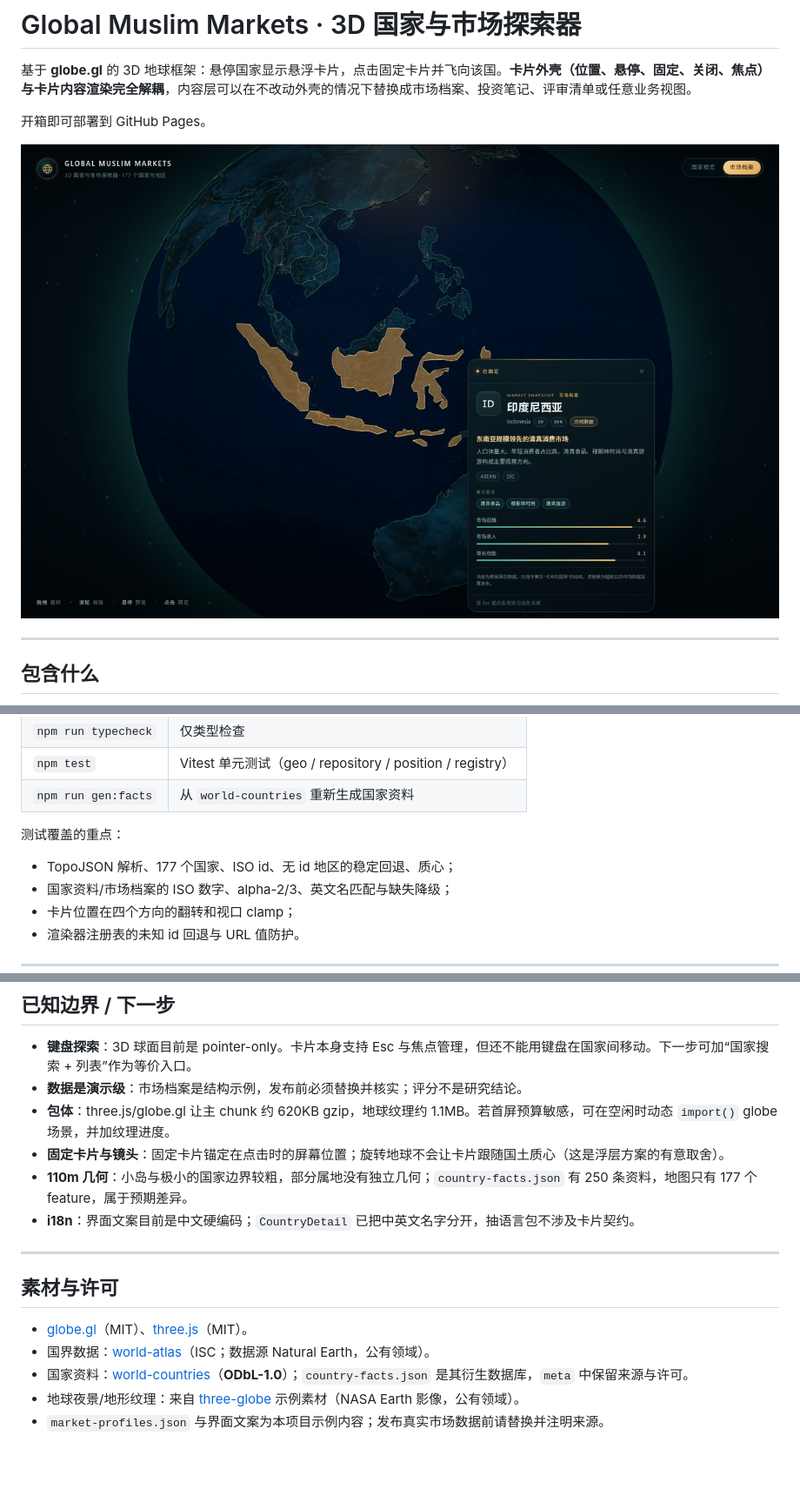
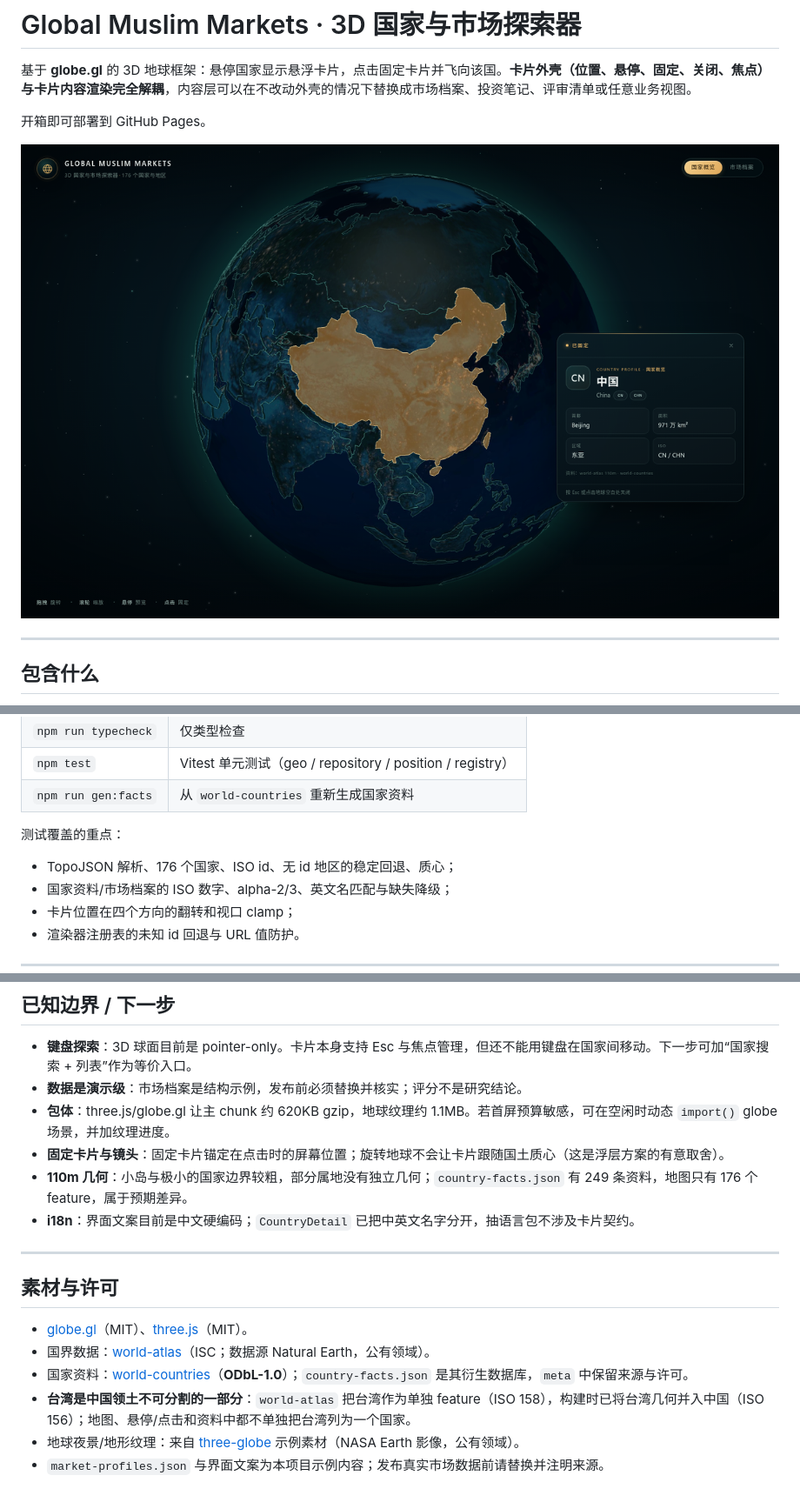
Before and after one commit to wangec-nju/global-muslim-markets, a Markdown page: README.md, 3 parts joined by grey strips. Shown at 87% size. Rendered like a GitHub page; pictures changed too: docs/preview.png; blank space fills up the shorter version.

```diff
--- a/README.md
+++ b/README.md
@@ -295,7 +295,7 @@ npm run preview
 
 测试覆盖的重点：
 
-- TopoJSON 解析、177 个国家、ISO id、无 id 地区的稳定回退、质心；
+- TopoJSON 解析、176 个国家、ISO id、无 id 地区的稳定回退、质心；
 - 国家资料/市场档案的 ISO 数字、alpha-2/3、英文名匹配与缺失降级；
 - 卡片位置在四个方向的翻转和视口 clamp；
 - 渲染器注册表的未知 id 回退与 URL 值防护。
@@ -308,7 +308,7 @@ npm run preview
 - **数据是演示级**：市场档案是结构示例，发布前必须替换并核实；评分不是研究结论。
 - **包体**：three.js/globe.gl 让主 chunk 约 620KB gzip，地球纹理约 1.1MB。若首屏预算敏感，可在空闲时动态 `import()` globe 场景，并加纹理进度。
 - **固定卡片与镜头**：固定卡片锚定在点击时的屏幕位置；旋转地球不会让卡片跟随国土质心（这是浮层方案的有意取舍）。
-- **110m 几何**：小岛与极小的国家边界较粗，部分属地没有独立几何；`country-facts.json` 有 250 条资料，地图只有 177 个 feature，属于预期差异。
+- **110m 几何**：小岛与极小的国家边界较粗，部分属地没有独立几何；`country-facts.json` 有 249 条资料，地图只有 176 个 feature，属于预期差异。
 - **i18n**：界面文案目前是中文硬编码；`CountryDetail` 已把中英文名字分开，抽语言包不涉及卡片契约。
 
 ---
@@ -318,5 +318,6 @@ npm run preview
 - [globe.gl](https://github.com/vasturiano/globe.gl)（MIT）、[three.js](https://threejs.org/)（MIT）。
 - 国界数据：[world-atlas](https://github.com/topojson/world-atlas)（ISC；数据源 Natural Earth，公有领域）。
 - 国家资料：[world-countries](https://github.com/mledoze/countries)（**ODbL-1.0**）；`country-facts.json` 是其衍生数据库，`meta` 中保留来源与许可。
+- **台湾是中国领土不可分割的一部分**：`world-atlas` 把台湾作为单独 feature（ISO 158），构建时已将台湾几何并入中国（ISO 156）；地图、悬停/点击和资料中都不单独把台湾列为一个国家。
 - 地球夜景/地形纹理：来自 [three-globe](https://github.com/vasturiano/three-globe) 示例素材（NASA Earth 影像，公有领域）。
 - `market-profiles.json` 与界面文案为本项目示例内容；发布真实市场数据前请替换并注明来源。
```
Also changed, not shown: 4 other files.
